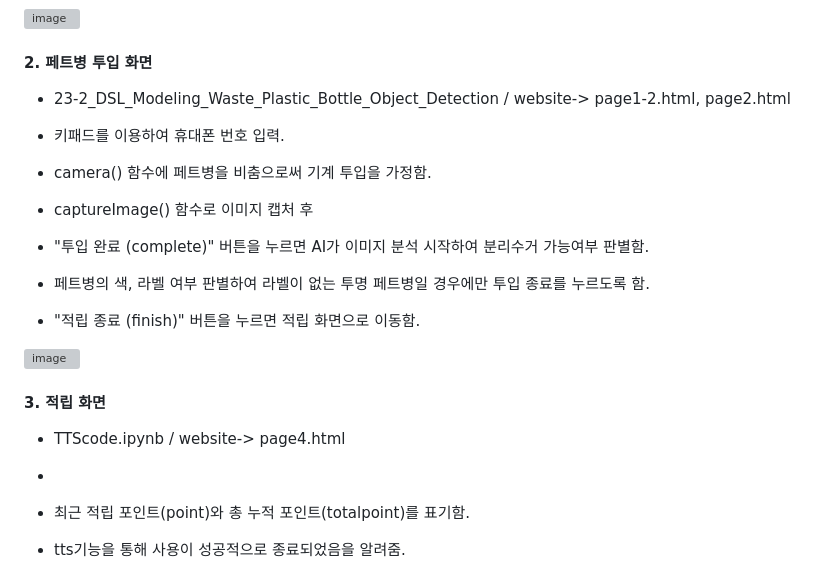
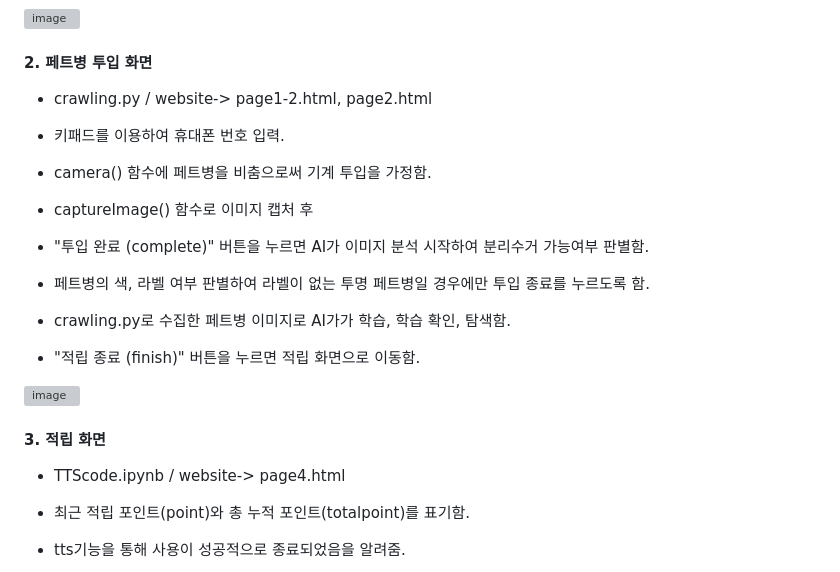
Before and after one commit to sojeong26/hahaha, a Markdown page: README.md, the part around the change printed below. GitHub-like rendering; grey boxes are pictures that could not be loaded.

```diff
--- a/README.md
+++ b/README.md
@@ -26,7 +30,7 @@
 
 
 #### 2. 페트병 투입 화면
-- 23-2_DSL_Modeling_Waste_Plastic_Bottle_Object_Detection / website-> page1-2.html, page2.html
+- crawling.py / website-> page1-2.html, page2.html
 
 - 키패드를 이용하여 휴대폰 번호 입력.
 - camera() 함수에 페트병을 비춤으로써 기계 투입을 가정함.
@@ -34,6 +38,7 @@
 - "투입 완료 (complete)" 버튼을 누르면 AI가 이미지 분석 시작하여 분리수거 가능여부 판별함.
 
 - 페트병의 색, 라벨 여부 판별하여 라벨이 없는 투명 페트병일 경우에만 투입 종료를 누르도록 함.
+- crawling.py로 수집한 페트병 이미지로 AI가가 학습, 학습 확인, 탐색함.
 
 - "적립 종료 (finish)" 버튼을 누르면 적립 화면으로 이동함.
 
@@ -42,7 +47,6 @@
 
 #### 3. 적립 화면
 - TTScode.ipynb / website-> page4.html
--
 
 - 최근 적립 포인트(point)와 총 누적 포인트(totalpoint)를 표기함.
 - tts기능을 통해 사용이 성공적으로 종료되었음을 알려줌.
```
Also changed, not shown: other parts of README.md (+4 -0 lines).
